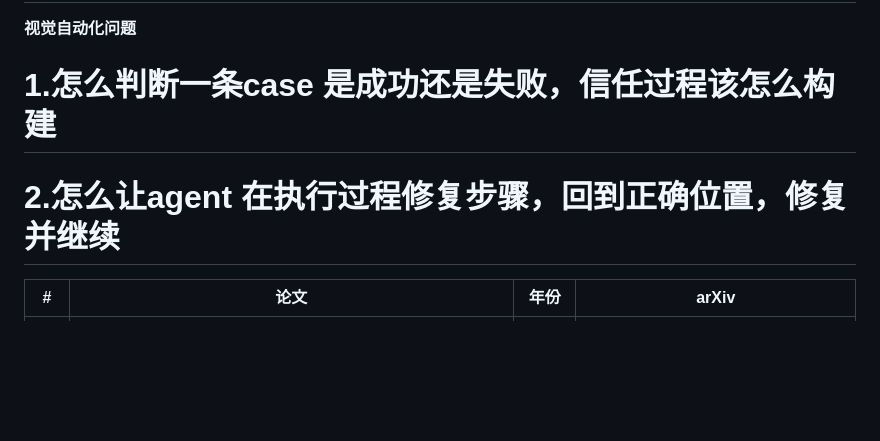
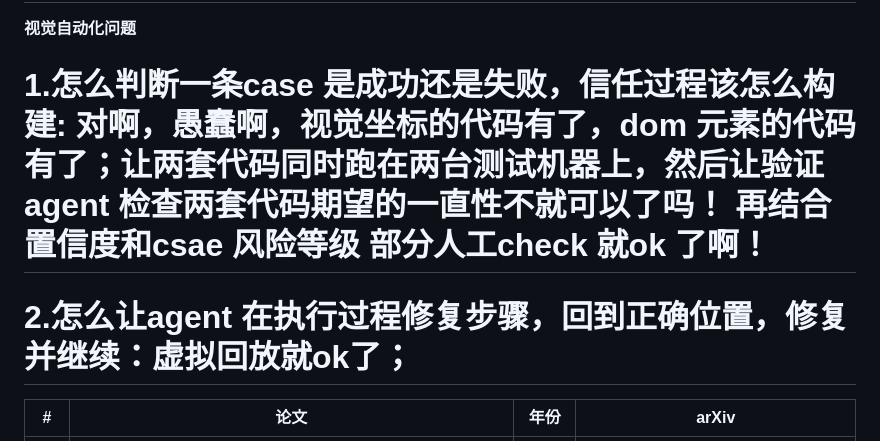
Before and after one commit to FuChen1649/AutoTestVision, a Markdown page: question.md, the part around the change. Drawn GitHub-style; blank space fills up the shorter version.

Commit message:
愚蠢啊，两套一起跑就ok 了

```diff
--- a/question.md
+++ b/question.md
@@ -7,8 +7,8 @@
 # 6.怎么让模型和外界环境交互，搜索、执行代码、动态选择
 
 **视觉自动化问题**
-# 1.怎么判断一条case 是成功还是失败，信任过程该怎么构建
-# 2.怎么让agent 在执行过程修复步骤，回到正确位置，修复并继续
+# 1.怎么判断一条case 是成功还是失败，信任过程该怎么构建: 对啊，愚蠢啊，视觉坐标的代码有了，dom 元素的代码有了；让两套代码同时跑在两台测试机器上，然后让验证agent 检查两套代码期望的一直性不就可以了吗！ 再结合置信度和csae 风险等级 部分人工check 就ok 了啊！
+# 2.怎么让agent 在执行过程修复步骤，回到正确位置，修复并继续：虚拟回放就ok了；
 
 
 
```
